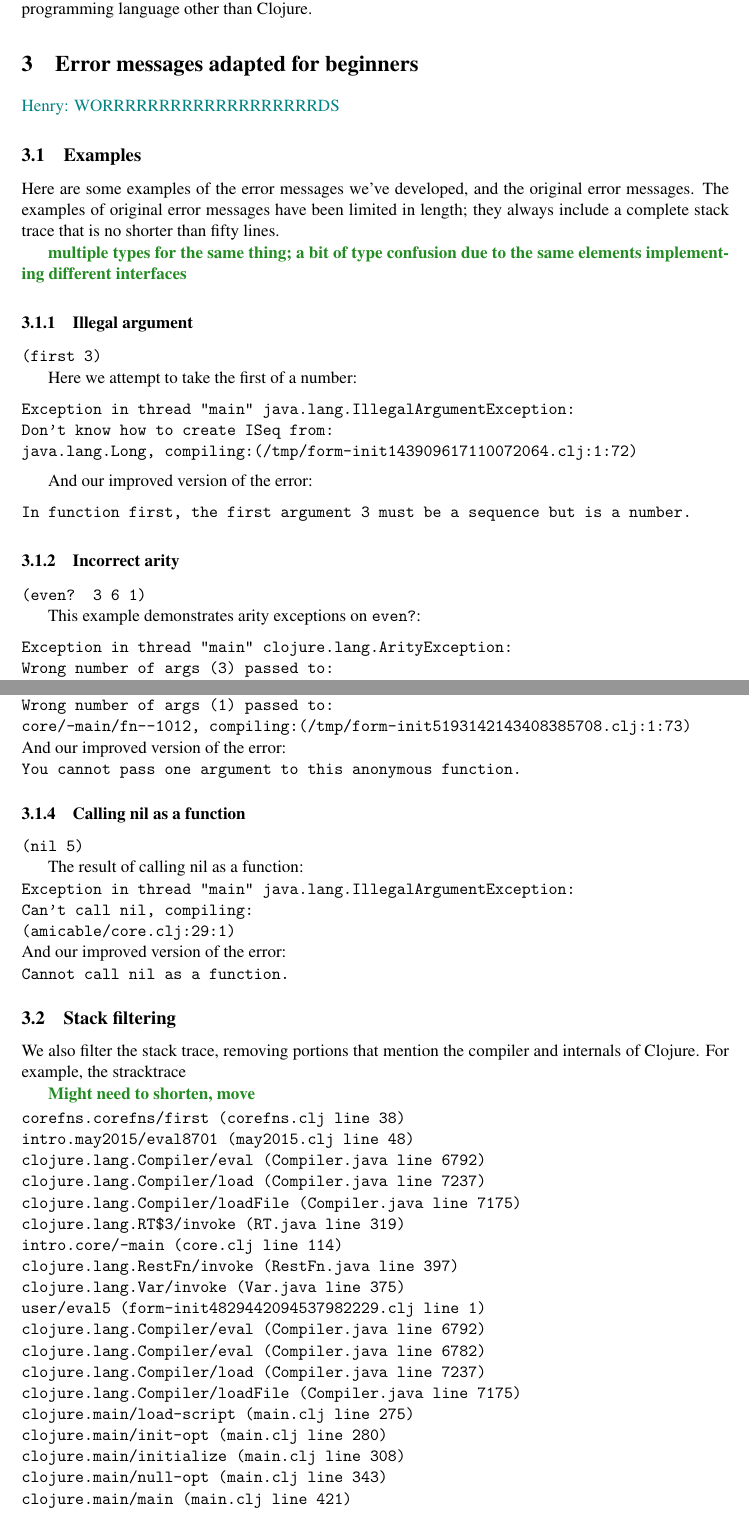
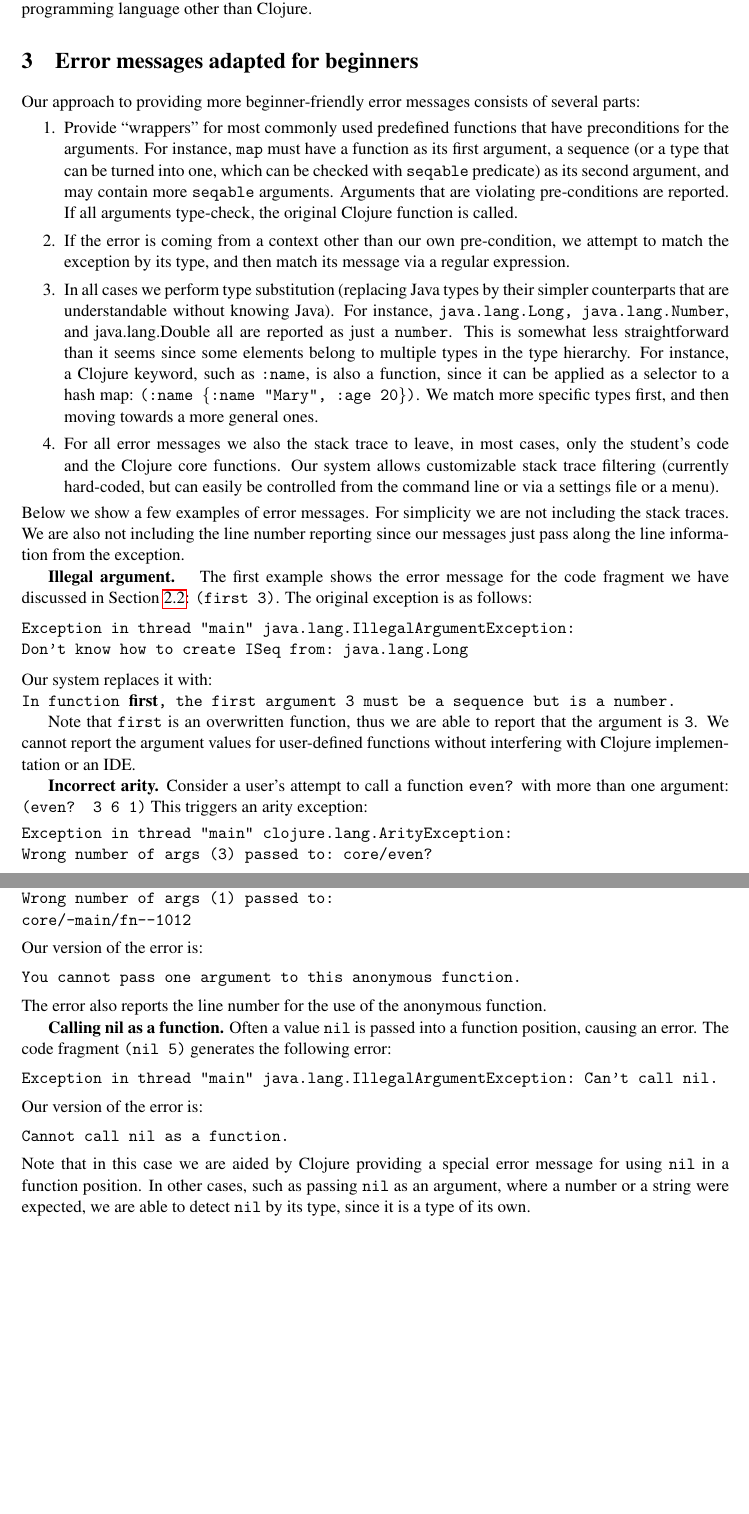
Before and after one commit to Clojure-Intro-Course/UsabilityStudyPaper, a LaTeX paper (usability.tex): two parts of pages 3 and 4 of 8 before the commit and two parts of pages 3 and 4 of 7 after it, joined at a grey line, cut so that both start at the same text, the shorter picture padded with empty space. Compiled offline with pdfLaTeX; a LaTeX package or settings file that is missing is left out.

Commit message:
discussion of error messages

```diff
--- a/usability.tex
+++ b/usability.tex
@@ -128,36 +128,62 @@ goals of our work is to bridge this gap by providing messages that do not requir
 Java, or any programming language other than Clojure.
 
 \section{Error messages adapted for beginners}\label{sec:errors-work}
-\hfcomment{WORRRRRRRRRRRRRRRRRRRDS}
+Our approach to providing more beginner-friendly error messages consists of several parts:
+\begin{enumerate}
+\item Provide ``wrappers'' for most commonly used predefined functions that have preconditions
+for the arguments. For instance, {\tt map} must have a function as its first argument, a sequence
+(or a type that can be turned into one, which can be checked with {\tt seqable} predicate) as its second argument,
+and may contain more {\tt seqable}  arguments. Arguments that are violating pre-conditions are reported.
+If all arguments type-check, the original Clojure function is called.
+\item If the error is coming from a context other than our own pre-condition, we attempt to match the exception by its
+type, and then match its message via a regular expression.
+\item In all cases we perform type substitution (replacing Java types by their simpler counterparts that are
+understandable without knowing Java). For instance, {\tt java.lang.Long, java.lang.Number}, and
+{java.lang.Double} all are reported as just a {\tt number}. This is somewhat less straightforward than it seems since
+some elements belong to multiple types in the type hierarchy. For instance, a Clojure keyword, such as {\tt :name}, is also a function, since
+it can be applied as a selector to a hash map: {\tt (:name \{:name "Mary", :age 20\})}. We match more specific types first, and then moving towards
+a more general ones.
+\item For all error messages we also the stack trace to leave, in most cases, only the student's code and the Clojure core functions.
+Our system allows customizable stack trace filtering (currently hard-coded, but can easily be controlled from the command line or via a
+settings file or a menu).
+\end{enumerate}
+%\hfcomment{WORRRRRRRRRRRRRRRRRRRDS}
+Below we show a few examples of error messages. For simplicity we are not including the stack traces. We are also not
+including the line number reporting since our messages just pass along the line information from the exception.
 
-\subsection{Examples}
-Here are some examples of the error messages we've developed, and the original error messages.
-The examples of original error messages have been limited in length; they always include a complete stack trace that is no shorter than fifty lines.
+%\subsection{Examples}
+%Here are some examples of the error messages we've developed, and the original error messages.
+%The examples of original error messages have been limited in length; they always include a complete stack trace that is no shorter than fifty lines.
 
-\emcomment{multiple types for the same thing; a bit of type confusion due to the same elements implementing different interfaces}
+%\emcomment{multiple types for the same thing; a bit of type confusion due to the same elements implementing different interfaces}
 
-\subsubsection{Illegal argument}
-{\tt (first 3)}
+%\noindent
+{\bf Illegal argument. }
+The first example shows the error message for the code fragment we have discussed in Section~\ref{subsec:challenges}:  {\tt (first 3)}.
+The original exception is as follows:
 
-Here we attempt to take the first of a number:
 \begin{verbatim}
 Exception in thread "main" java.lang.IllegalArgumentException:
-Don't know how to create ISeq from:
-java.lang.Long, compiling:(/tmp/form-init143909617110072064.clj:1:72)
+Don't know how to create ISeq from: java.lang.Long
 \end{verbatim}
 
+\noindent
+Our system replaces it with:
 
-And our improved version of the error:
-\begin{verbatim}
-In function first, the first argument 3 must be a sequence but is a number.
-\end{verbatim}
+\noindent
+{\tt
+In function {\bf first}, the first argument 3 must be a sequence but is a number.
+}
 
-\subsubsection{Incorrect arity}
-{\tt (even? 3 6 1)}
+%\noindent
+Note that {\tt first} is an overwritten function, thus we are able to report that the argument is {\tt 3}.
+We cannot report the argument values for user-defined functions without interfering with Clojure
+implementation or an IDE.
 
-This example demonstrates arity exceptions on \texttt{even?}:
+{\bf Incorrect arity.}
+Consider a user's attempt to call a function {\tt even?} with more than one argument: {\tt (even? 3 6 1)}
+This triggers an arity exception:
 \begin{verbatim}
 Exception in thread "main" clojure.lang.ArityException:
-Wrong number of args (3) passed to:
-core/even?, compiling:(/tmp/form-init5079227190989845185.clj:1:73)
+Wrong number of args (3) passed to: core/even?
 \end{verbatim}
@@ -173,57 +197,24 @@ An anonymous function that takes two args and is given one:
 \begin{verbatim}
 Exception in thread "main" clojure.lang.ArityException:
 Wrong number of args (1) passed to:
-core/-main/fn--1012, compiling:(/tmp/form-init5193142143408385708.clj:1:73)
+core/-main/fn--1012
 \end{verbatim}
-And our improved version of the error:
+Our version of the error is:
 \begin{verbatim}
 You cannot pass one argument to this anonymous function.
 \end{verbatim}
+The error also reports the line number for the use of the anonymous function.
 
-\subsubsection{Calling nil as a function}
-{\tt (nil 5)}
-
-The result of calling nil as a function:
+{\bf Calling nil as a function.} Often a value {\tt nil} is passed into a function position, causing an error.
+The code fragment {\tt (nil 5)} generates the following error:
 \begin{verbatim}
-Exception in thread "main" java.lang.IllegalArgumentException:
-Can't call nil, compiling:
-(amicable/core.clj:29:1)
+Exception in thread "main" java.lang.IllegalArgumentException: Can't call nil.
 \end{verbatim}
-And our improved version of the error:
+Our version of the error is:
 \begin{verbatim}
 Cannot call nil as a function.
 \end{verbatim}
+Note that in this case we are aided by Clojure providing a special error message for using {\tt nil} in a function position. In other cases,
+such as passing {\tt nil} as an argument, where a number or a string were expected, we are able to detect {\tt nil} by its type, since it is
+a type of its own.
 
-\subsection{Stack filtering}
-We also filter the stack trace, removing portions that mention the compiler and internals of Clojure. For example, the stracktrace
-
-\emcomment{Might need to shorten, move}
-
-\begin{verbatim}
-corefns.corefns/first (corefns.clj line 38)
-intro.may2015/eval8701 (may2015.clj line 48)
-clojure.lang.Compiler/eval (Compiler.java line 6792)
-clojure.lang.Compiler/load (Compiler.java line 7237)
-clojure.lang.Compiler/loadFile (Compiler.java line 7175)
-clojure.lang.RT$3/invoke (RT.java line 319)
-intro.core/-main (core.clj line 114)
-clojure.lang.RestFn/invoke (RestFn.java line 397)
-clojure.lang.Var/invoke (Var.java line 375)
-user/eval5 (form-init4829442094537982229.clj line 1)
-clojure.lang.Compiler/eval (Compiler.java line 6792)
-clojure.lang.Compiler/eval (Compiler.java line 6782)
-clojure.lang.Compiler/load (Compiler.java line 7237)
-clojure.lang.Compiler/loadFile (Compiler.java line 7175)
-clojure.main/load-script (main.clj line 275)
-clojure.main/init-opt (main.clj line 280)
-clojure.main/initialize (main.clj line 308)
-clojure.main/null-opt (main.clj line 343)
-clojure.main/main (main.clj line 421)
-\end{verbatim}
-
-becomes
-
-\begin{verbatim}
-corefns.corefns/first (corefns.clj line 38)
-intro.may2015/eval8701 (may2015.clj line 48)
-intro.core/-main (core.clj line 114)
```
Also changed, not shown: usability.tex (53 more changed lines).
